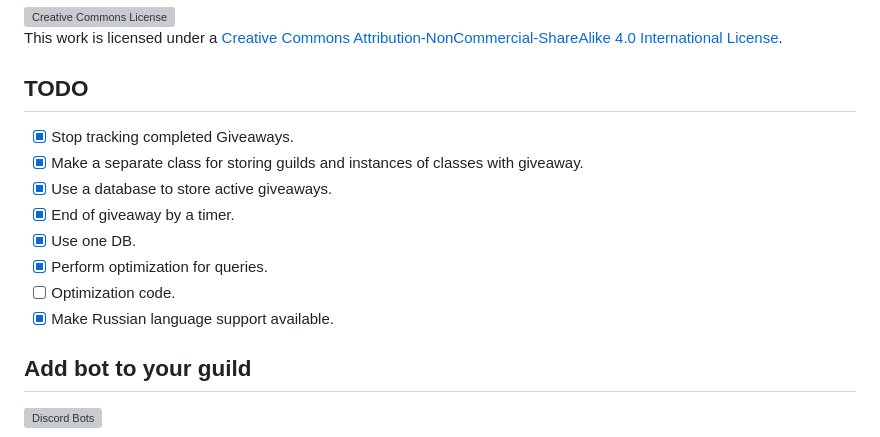
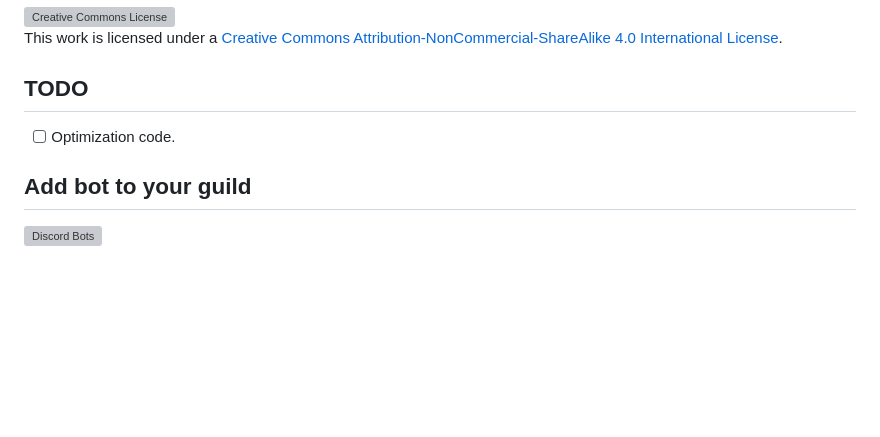
Before and after one commit to megoRU/GiveawayDiscordBot, a Markdown page: README.md, the part around one of its changes. Drawn GitHub-style; blank space fills up the shorter version; grey boxes are pictures that could not be loaded.

```diff
--- a/README.md
+++ b/README.md
@@ -10,14 +10,7 @@
 
 ## TODO
 
--   [x]   Stop tracking completed Giveaways.
--   [x]   Make a separate class for storing guilds and instances of classes with giveaway.
--   [x]   Use a database to store active giveaways.
--   [X]   End of giveaway by a timer.
--   [X]   Use one DB.
--   [X]   Perform optimization for queries.
 -   [ ]   Optimization code.
--   [X]   Make Russian language support available.
 
 ## Add bot to your guild
 [![Discord Bots](https://top.gg/api/widget/808277484524011531.svg)](https://top.gg/bot/808277484524011531)
```
Also changed, not shown: other parts of README.md (+4 -0 lines), .github/jetbrains-variant-3.png (added), 2 other files.
